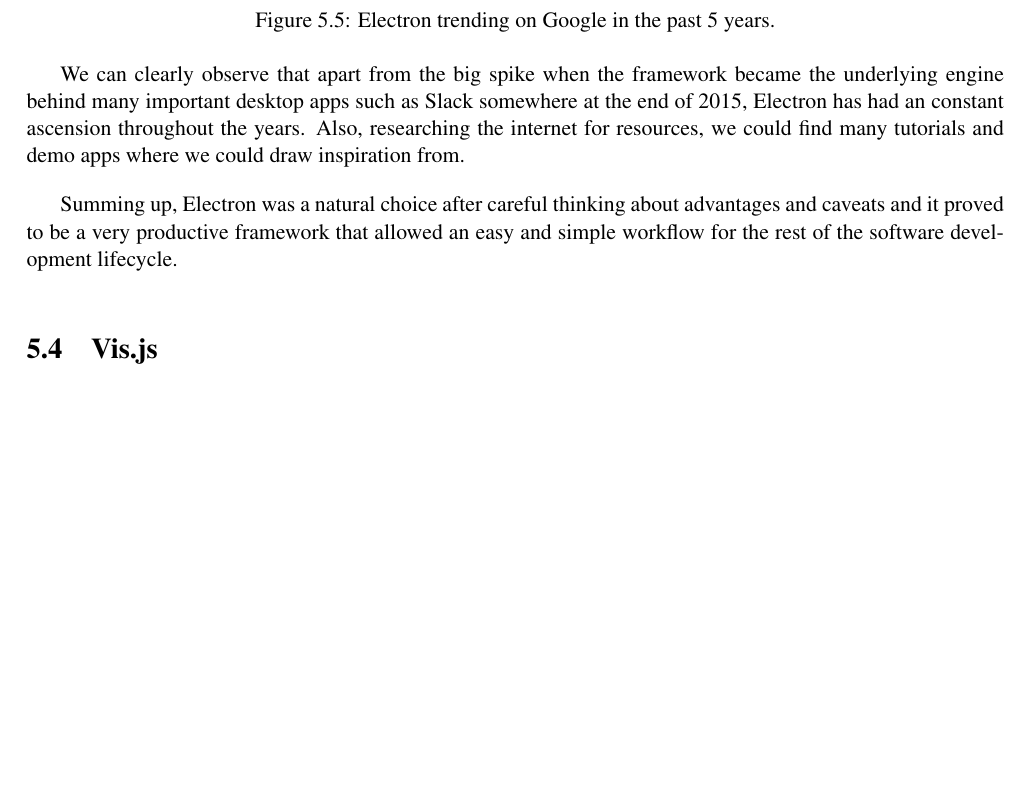
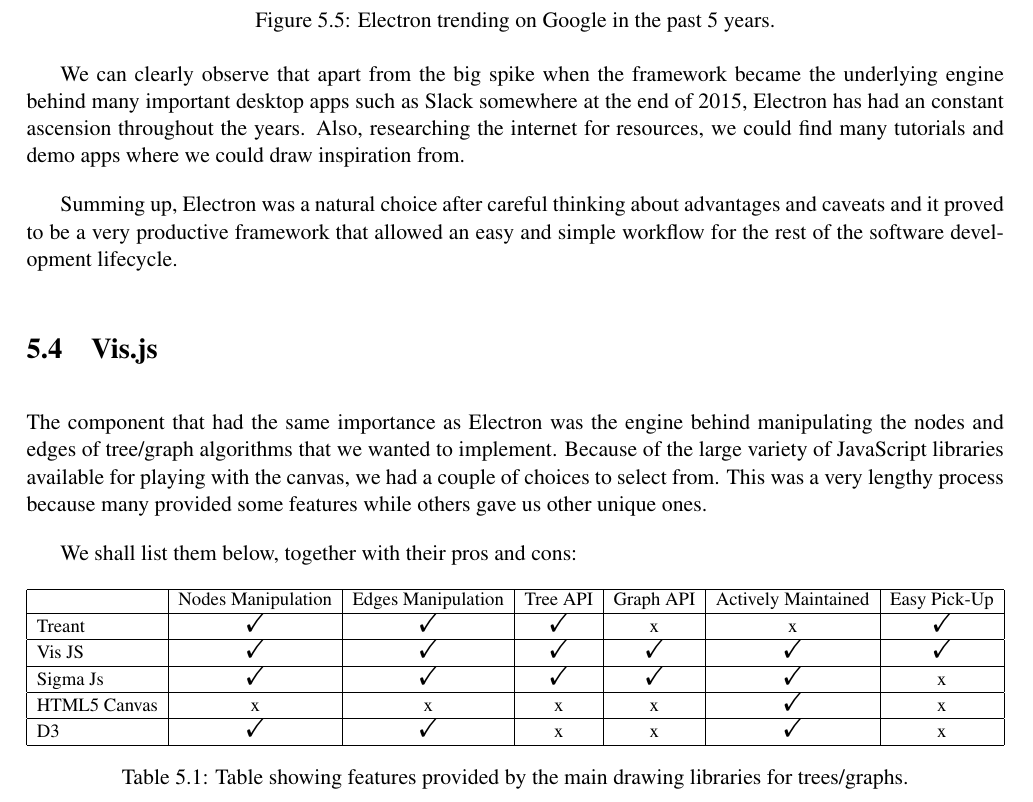
Before and after one commit to nclandrei/L4-Coursework, a LaTeX thesis (Dissertation/main.tex): part of page 27 of 32 before the commit and part of page 27 of 33 after it, cut so that both start at the same text, the shorter picture padded with empty space. Compiled offline with pdfLaTeX.

Commit message:
added table for drawing libraries comparison

```diff
--- a/Dissertation/main.tex
+++ b/Dissertation/main.tex
@@ -8,6 +8,7 @@
 \usepackage[utf8]{inputenc}
 \usepackage{listings}
 \usepackage{color}
+\usepackage{bbding}
 \definecolor{codegreen}{rgb}{0,0.6,0}
 \definecolor{codegray}{rgb}{0.5,0.5,0.5}
 \definecolor{codepurple}{rgb}{0.58,0,0.82}
@@ -597,6 +597,29 @@ Summing up, Electron was a natural choice after careful thinking about advantage
 
 \section{Vis.js}
 
+The component that had the same importance as Electron was the engine behind manipulating the nodes and edges of tree/graph algorithms that we wanted to implement. Because of the large variety of JavaScript libraries available for playing with the canvas, we had a couple of choices to select from. This was a very lengthy process because many provided some features while others gave us other unique ones.
+
+We shall list them below, together with their pros and cons:
+
+\begin{table}[!ht]
+\centering
+\resizebox{\textwidth}{!}{%
+\begin{tabular}{|l|c|c|c|c|c|c|}
+    \hline
+    & \multicolumn{1}{l|}{Nodes Manipulation} & \multicolumn{1}{l|}{Edges Manipulation} & \multicolumn{1}{l|}{Tree API} & \multicolumn{1}{l|}{Graph API} & \multicolumn{1}{l|}{Actively Maintained} & \multicolumn{1}{l|}{Easy Pick-Up} \\ \hline
+    Treant       & \Checkmark                                       & \Checkmark                                       & \Checkmark                             & x                              & x                                        & \Checkmark                                 \\ \hline
+    Vis JS       & \Checkmark                                       & \Checkmark                                       & \Checkmark                             & \Checkmark                              & \Checkmark                         &            \Checkmark                                 \\ \hline
+    Sigma Js     & \Checkmark                                       & \Checkmark                                       & \Checkmark                             & \Checkmark                              & \Checkmark                                        & x                                 \\ \hline
+    HTML5 Canvas & x                                       & x                                       & x                             & x                              & \Checkmark                                        & x                                 \\ \hline
+    D3           & \Checkmark                                       & \Checkmark                                       & x                             & x                              & \Checkmark                                        & x                                 \\ \hline
+\end{tabular}%
+}
+\caption{Table showing features provided by the main drawing libraries for trees/graphs.}
+\label{drawing-libraries}
+\end{table}
+
+
+
 \section{Material Design}
 
 \section{Compromises}
```
Also changed, not shown: Dissertation/main.pdf, Dissertation/main.tex (3 more changed lines), 4 other files.
